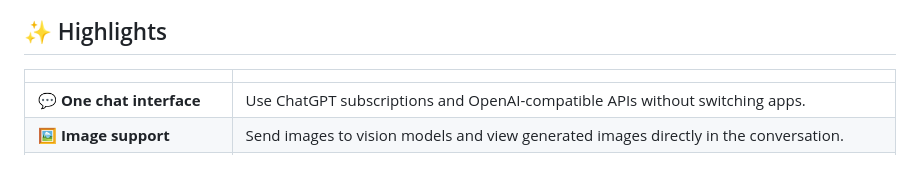
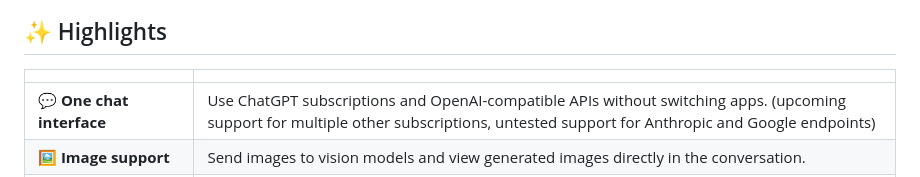
Before and after one commit to dz-mykolas/havencat, a Markdown page: README.md, the part around the change. GitHub-like rendering.

```diff
--- a/README.md
+++ b/README.md
@@ -20,7 +20,7 @@ your device. There is no HavenCat account and no hosted HavenCat backend.
 
 | | |
 |---|---|
-| 💬 **One chat interface** | Use ChatGPT subscriptions and OpenAI-compatible APIs without switching apps. |
+| 💬 **One chat interface** | Use ChatGPT subscriptions and OpenAI-compatible APIs without switching apps. (upcoming support for multiple other subscriptions, untested support for Anthropic and Google endpoints)|
 | 🖼️ **Image support** | Send images to vision models and view generated images directly in the conversation. |
 | 🔎 **Built-in web search** | Start with keyless Exa search, or connect Brave and a self-hosted SearXNG instance. |
 | 🧭 **Model discovery** | Browse models, compare prices and limits, and connect supported providers from the catalog. |
```
